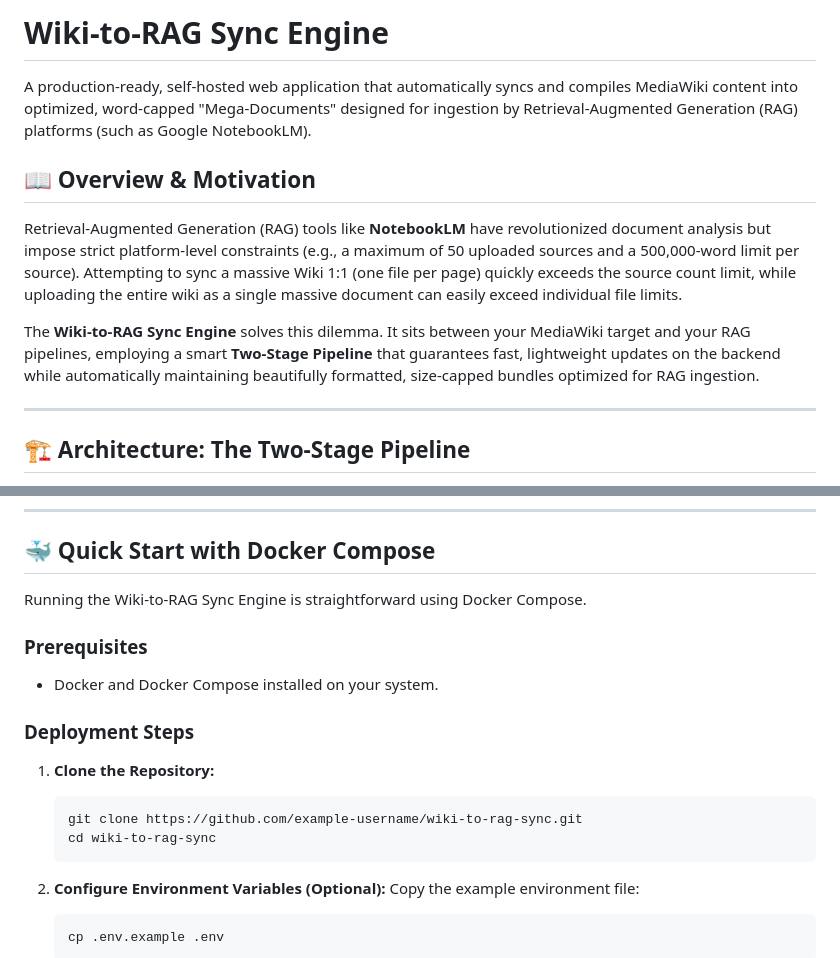
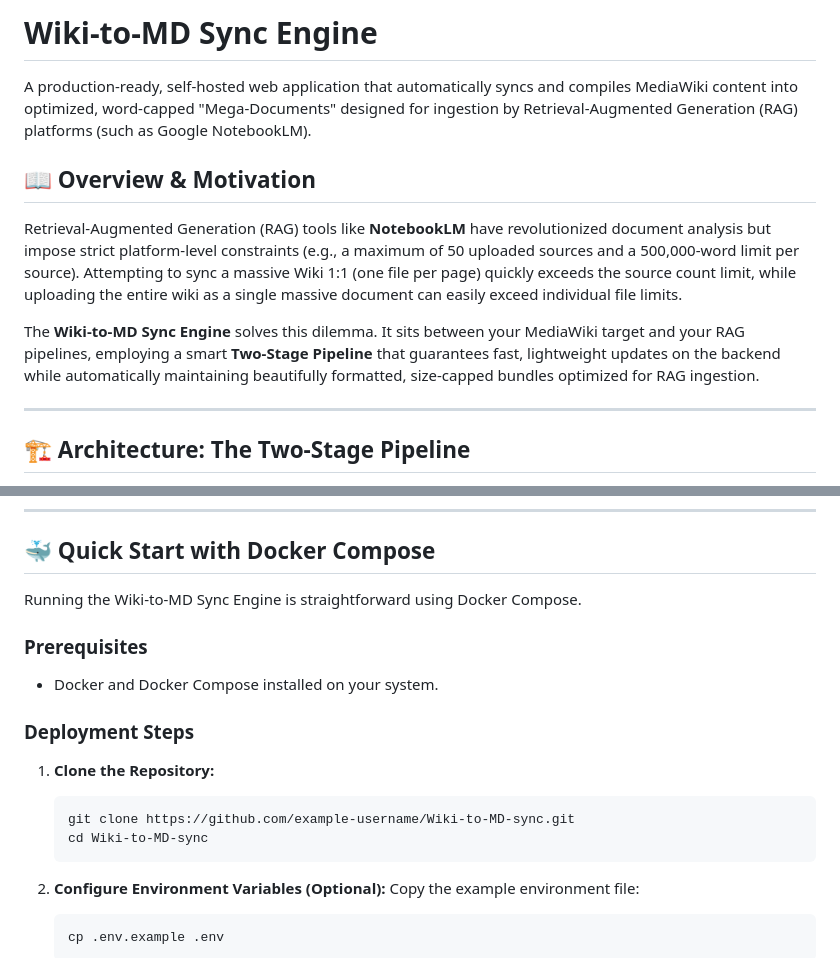
Before and after one commit to jordank1977/Wiki-to-MD, a Markdown page: README.md, 2 parts joined by grey strips. Rendered like a GitHub page.

````diff
--- a/README.md
+++ b/README.md
@@ -1,4 +1,4 @@
-# Wiki-to-RAG Sync Engine
+# Wiki-to-MD Sync Engine
 
 A production-ready, self-hosted web application that automatically syncs and compiles MediaWiki content into optimized, word-capped "Mega-Documents" designed for ingestion by Retrieval-Augmented Generation (RAG) platforms (such as Google NotebookLM).
 
@@ -6,7 +6,7 @@ A production-ready, self-hosted web application that automatically syncs and com
 
 Retrieval-Augmented Generation (RAG) tools like **NotebookLM** have revolutionized document analysis but impose strict platform-level constraints (e.g., a maximum of 50 uploaded sources and a 500,000-word limit per source). Attempting to sync a massive Wiki 1:1 (one file per page) quickly exceeds the source count limit, while uploading the entire wiki as a single massive document can easily exceed individual file limits.
 
-The **Wiki-to-RAG Sync Engine** solves this dilemma. It sits between your MediaWiki target and your RAG pipelines, employing a smart **Two-Stage Pipeline** that guarantees fast, lightweight updates on the backend while automatically maintaining beautifully formatted, size-capped bundles optimized for RAG ingestion.
+The **Wiki-to-MD Sync Engine** solves this dilemma. It sits between your MediaWiki target and your RAG pipelines, employing a smart **Two-Stage Pipeline** that guarantees fast, lightweight updates on the backend while automatically maintaining beautifully formatted, size-capped bundles optimized for RAG ingestion.
 
 ---
 
@@ -60,7 +60,7 @@ A background asyncio worker runs periodically (configurable, e.g., every 30 minu
 
 ## 🐳 Quick Start with Docker Compose
 
-Running the Wiki-to-RAG Sync Engine is straightforward using Docker Compose.
+Running the Wiki-to-MD Sync Engine is straightforward using Docker Compose.
 
 ### Prerequisites
 - Docker and Docker Compose installed on your system.
@@ -69,8 +69,8 @@ Running the Wiki-to-RAG Sync Engine is straightforward using Docker Compose.
 
 1. **Clone the Repository:**
    ```bash
-   git clone https://github.com/example-username/wiki-to-rag-sync.git
-   cd wiki-to-rag-sync
+   git clone https://github.com/example-username/Wiki-to-MD-sync.git
+   cd Wiki-to-MD-sync
    ```
 
 2. **Configure Environment Variables (Optional):**
````
